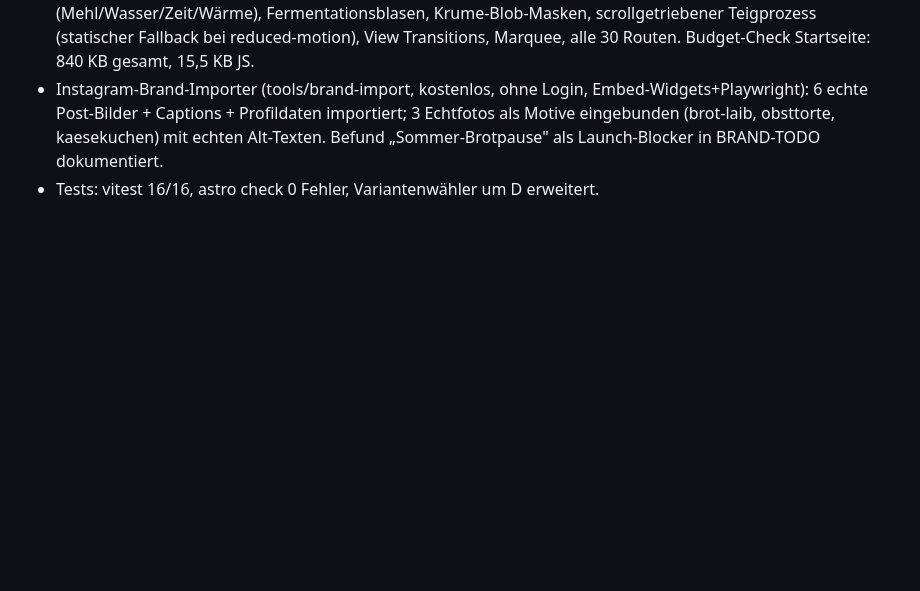
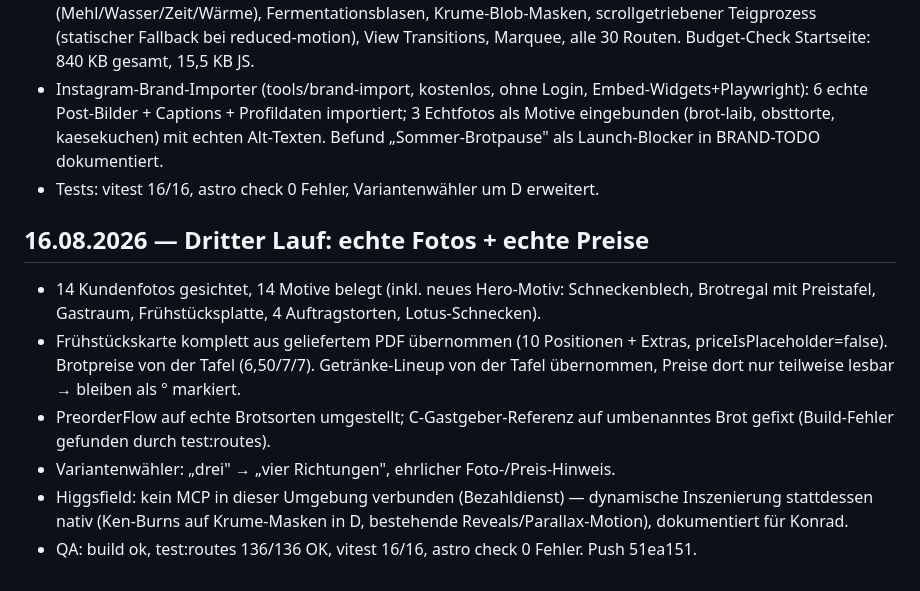
Before and after one commit to Konradattelematika/sauerundsaftig, a Markdown page: REVIEW-LOG.md, the part around the change. GitHub-like rendering; blank space fills up the shorter version.

Commit message:
Review-Log dritter Lauf
Co-Authored-By: Claude Fable 5 <noreply@anthropic.com>

```diff
--- a/REVIEW-LOG.md
+++ b/REVIEW-LOG.md
@@ -46,3 +46,17 @@ Orchestrator-Prüfprotokoll. Ein Eintrag je Schritt: Datum, Prüfung, Abweichung
   (brot-laib, obsttorte, kaesekuchen) mit echten Alt-Texten. Befund „Sommer-Brotpause" als
   Launch-Blocker in BRAND-TODO dokumentiert.
 - Tests: vitest 16/16, astro check 0 Fehler, Variantenwähler um D erweitert.
+
+## 16.08.2026 — Dritter Lauf: echte Fotos + echte Preise
+- 14 Kundenfotos gesichtet, 14 Motive belegt (inkl. neues Hero-Motiv: Schneckenblech,
+  Brotregal mit Preistafel, Gastraum, Frühstücksplatte, 4 Auftragstorten, Lotus-Schnecken).
+- Frühstückskarte komplett aus geliefertem PDF übernommen (10 Positionen + Extras,
+  priceIsPlaceholder=false). Brotpreise von der Tafel (6,50/7/7). Getränke-Lineup von der
+  Tafel übernommen, Preise dort nur teilweise lesbar → bleiben als ° markiert.
+- PreorderFlow auf echte Brotsorten umgestellt; C-Gastgeber-Referenz auf umbenanntes
+  Brot gefixt (Build-Fehler gefunden durch test:routes).
+- Variantenwähler: „drei" → „vier Richtungen", ehrlicher Foto-/Preis-Hinweis.
+- Higgsfield: kein MCP in dieser Umgebung verbunden (Bezahldienst) — dynamische
+  Inszenierung stattdessen nativ (Ken-Burns auf Krume-Masken in D, bestehende
+  Reveals/Parallax-Motion), dokumentiert für Konrad.
+- QA: build ok, test:routes 136/136 OK, vitest 16/16, astro check 0 Fehler. Push 51ea151.
```
